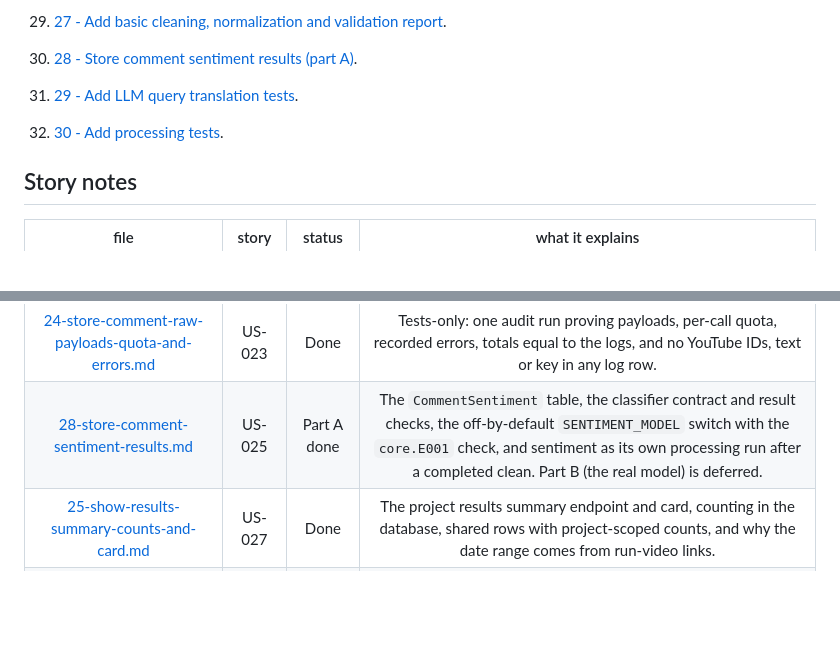
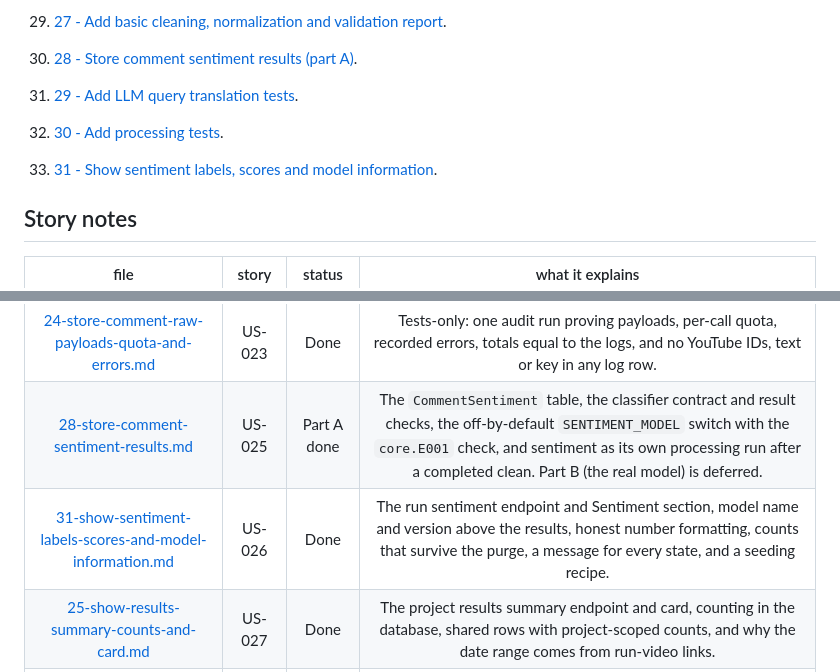
Before and after one commit to LONG-TERM-EFFECTS-OF-SUFFERING/thesis, a Markdown page: docs/project-understanding/index.md, 2 parts joined by grey strips. Rendered like a GitHub page; blank space fills up the shorter version.

Commit message:
docs: explain US-026 sentiment display
TG-32 #done

Co-Authored-By: Claude Opus 5.5 <noreply@anthropic.com>

```diff
--- a/docs/project-understanding/index.md
+++ b/docs/project-understanding/index.md
@@ -70,6 +70,8 @@ These notes are different from the formal thesis chapters. The thesis explains t
 
 32. [30 - Add processing tests](30-add-processing-tests.md).
 
+33. [31 - Show sentiment labels, scores and model information](31-show-sentiment-labels-scores-and-model-information.md).
+
 ## Story notes
 
 |                                                file                                                | story  | status |                                                                what it explains                                                                |
@@ -100,6 +102,7 @@ These notes are different from the formal thesis chapters. The thesis explains t
 | [23-collect-comment-replies-with-pagination-and-resume-handling.md](23-collect-comment-replies-with-pagination-and-resume-handling.md) | US-022 |  Done  | Per-comment reply limit, the `comments.list` step for threads that report replies, skipping deleted parents, and resume as partial reporting plus an idempotent re-run. |
 | [24-store-comment-raw-payloads-quota-and-errors.md](24-store-comment-raw-payloads-quota-and-errors.md) | US-023 |  Done  | Tests-only: one audit run proving payloads, per-call quota, recorded errors, totals equal to the logs, and no YouTube IDs, text or key in any log row. |
 | [28-store-comment-sentiment-results.md](28-store-comment-sentiment-results.md) | US-025 | Part A done | The `CommentSentiment` table, the classifier contract and result checks, the off-by-default `SENTIMENT_MODEL` switch with the `core.E001` check, and sentiment as its own processing run after a completed clean. Part B (the real model) is deferred. |
+| [31-show-sentiment-labels-scores-and-model-information.md](31-show-sentiment-labels-scores-and-model-information.md) | US-026 |  Done  | The run sentiment endpoint and Sentiment section, model name and version above the results, honest number formatting, counts that survive the purge, a message for every state, and a seeding recipe. |
 | [25-show-results-summary-counts-and-card.md](25-show-results-summary-counts-and-card.md) | US-027 |  Done  | The project results summary endpoint and card, counting in the database, shared rows with project-scoped counts, and why the date range comes from run-video links. |
 | [15-add-youtube-collection-service-tests.md](15-add-youtube-collection-service-tests.md) | US-034 |  Done  | Auditing existing tests for gaps, faking only `urlopen` so the real HTTP path runs, documented-shape fixtures, tests that fail instead of hang, and the repeated page-token fix. |
 | [29-add-llm-query-translation-tests.md](29-add-llm-query-translation-tests.md) | US-035 |  Done  | Tests-only: the worked-example table with exact expected drafts, deterministic requests, the draft endpoint through the real HTTP path, and a test that could not fail until review. |
```
Also changed, not shown: docs/project-understanding/31-show-sentiment-labels-scores-and-model-information.md (added, +178 -0 lines).
